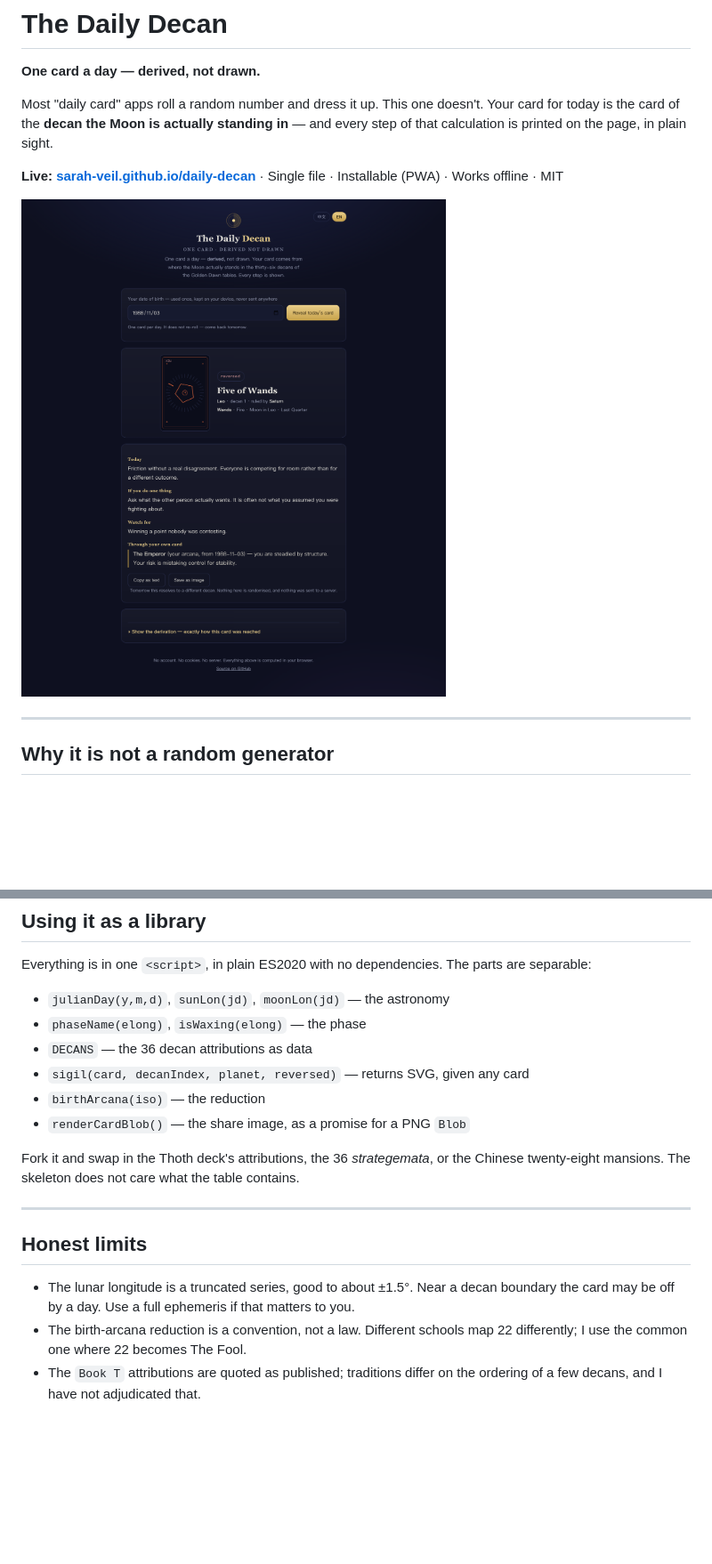
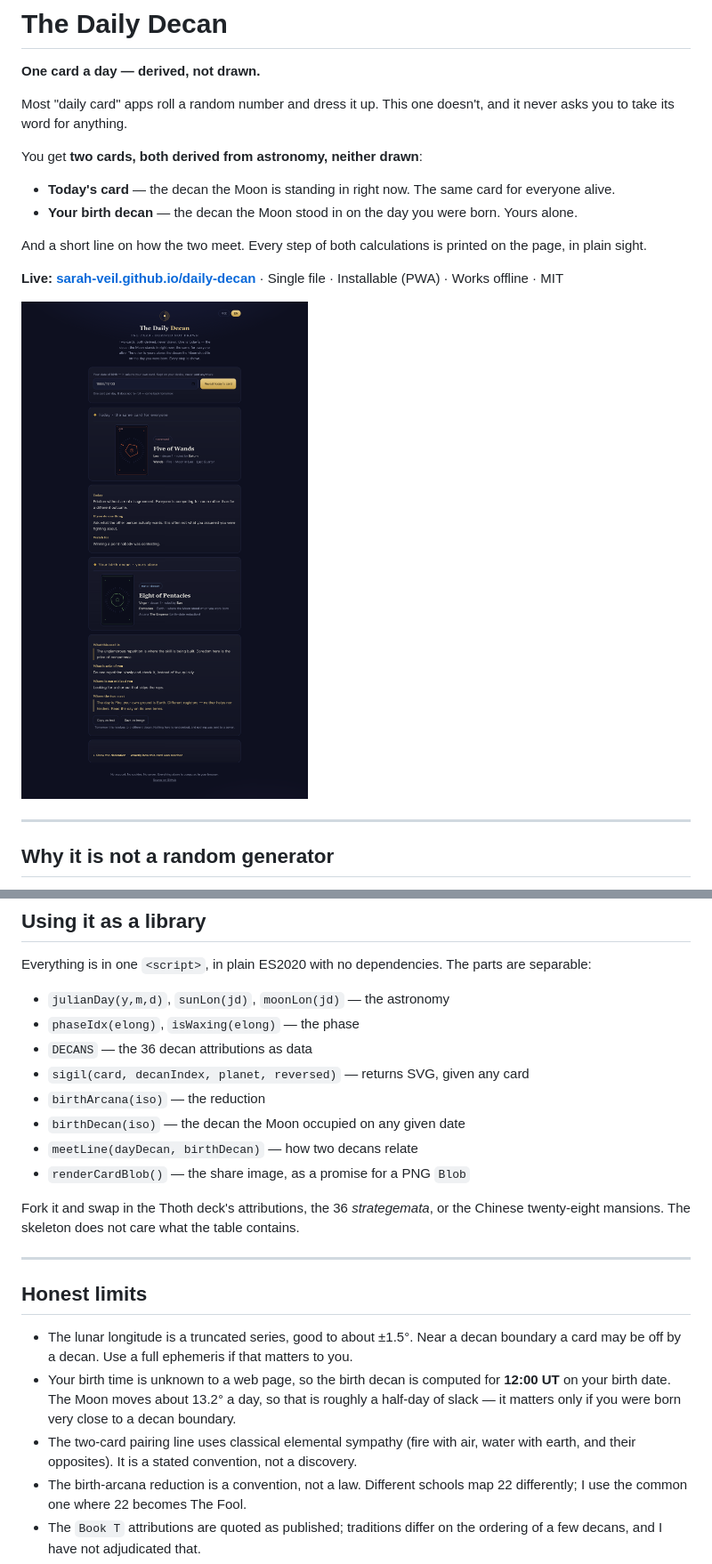
Before and after one commit to sarah-veil/daily-decan, a Markdown page: README.md, 2 parts joined by grey strips. Shown at 89% size. Rendered like a GitHub page; pictures changed too: screenshot.png; blank space fills up the shorter version.

```diff
--- a/README.md
+++ b/README.md
@@ -2,9 +2,16 @@
 
 **One card a day — derived, not drawn.**
 
-Most "daily card" apps roll a random number and dress it up. This one doesn't. Your card for
-today is the card of the **decan the Moon is actually standing in** — and every step of that
-calculation is printed on the page, in plain sight.
+Most "daily card" apps roll a random number and dress it up. This one doesn't, and it never asks
+you to take its word for anything.
+
+You get **two cards, both derived from astronomy, neither drawn**:
+
+- **Today's card** — the decan the Moon is standing in right now. The same card for everyone alive.
+- **Your birth decan** — the decan the Moon stood in on the day you were born. Yours alone.
+
+And a short line on how the two meet. Every step of both calculations is printed on the page, in
+plain sight.
 
 **Live: [sarah-veil.github.io/daily-decan](https://sarah-veil.github.io/daily-decan/)** · Single file · Installable (PWA) · Works offline · MIT
 
@@ -117,10 +131,12 @@ the share image.
 Everything is in one `<script>`, in plain ES2020 with no dependencies. The parts are separable:
 
 - `julianDay(y,m,d)`, `sunLon(jd)`, `moonLon(jd)` — the astronomy
-- `phaseName(elong)`, `isWaxing(elong)` — the phase
+- `phaseIdx(elong)`, `isWaxing(elong)` — the phase
 - `DECANS` — the 36 decan attributions as data
 - `sigil(card, decanIndex, planet, reversed)` — returns SVG, given any card
 - `birthArcana(iso)` — the reduction
+- `birthDecan(iso)` — the decan the Moon occupied on any given date
+- `meetLine(dayDecan, birthDecan)` — how two decans relate
 - `renderCardBlob()` — the share image, as a promise for a PNG `Blob`
 
 Fork it and swap in the Thoth deck's attributions, the 36 *strategemata*, or the Chinese
@@ -130,8 +146,13 @@ twenty-eight mansions. The skeleton does not care what the table contains.
 
 ## Honest limits
 
-- The lunar longitude is a truncated series, good to about ±1.5°. Near a decan boundary the card
-  may be off by a day. Use a full ephemeris if that matters to you.
+- The lunar longitude is a truncated series, good to about ±1.5°. Near a decan boundary a card may
+  be off by a decan. Use a full ephemeris if that matters to you.
+- Your birth time is unknown to a web page, so the birth decan is computed for **12:00 UT** on your
+  birth date. The Moon moves about 13.2° a day, so that is roughly a half-day of slack — it matters
+  only if you were born very close to a decan boundary.
+- The two-card pairing line uses classical elemental sympathy (fire with air, water with earth, and
+  their opposites). It is a stated convention, not a discovery.
 - The birth-arcana reduction is a convention, not a law. Different schools map 22 differently; I
   use the common one where 22 becomes The Fool.
 - The `Book T` attributions are quoted as published; traditions differ on the ordering of a few
```
Also changed, not shown: other parts of README.md (+9 -2 lines), og.png, 1 other file.
